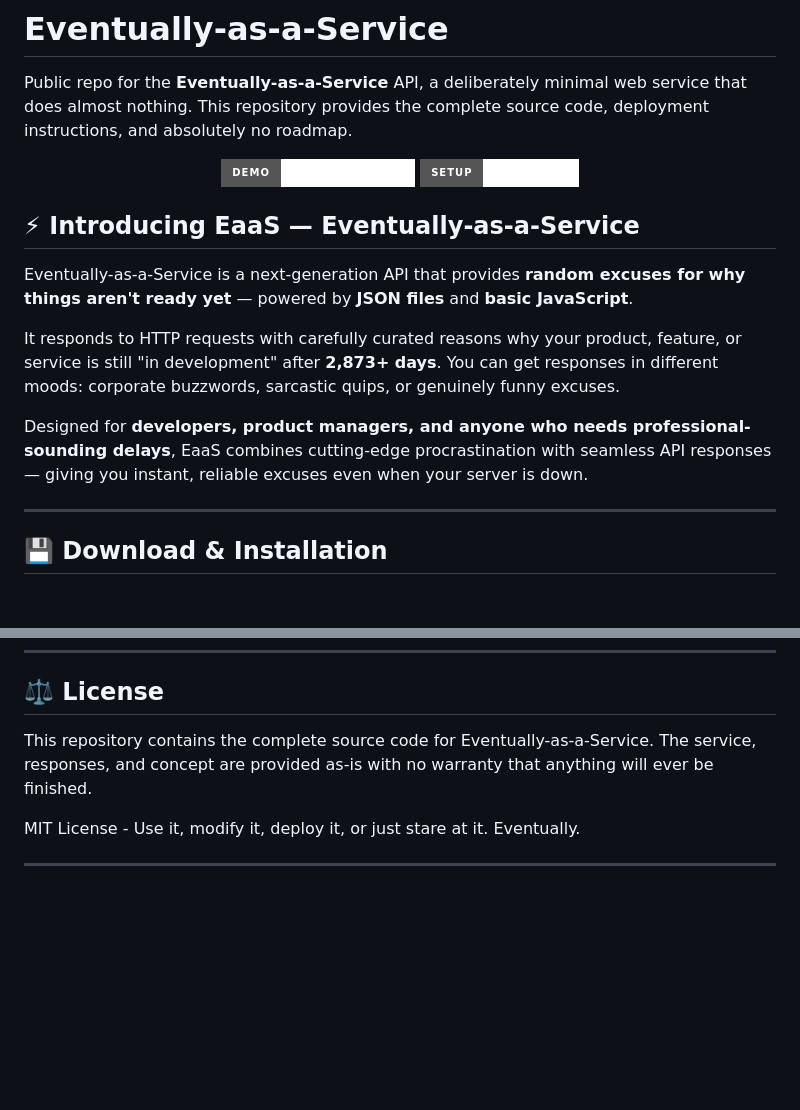
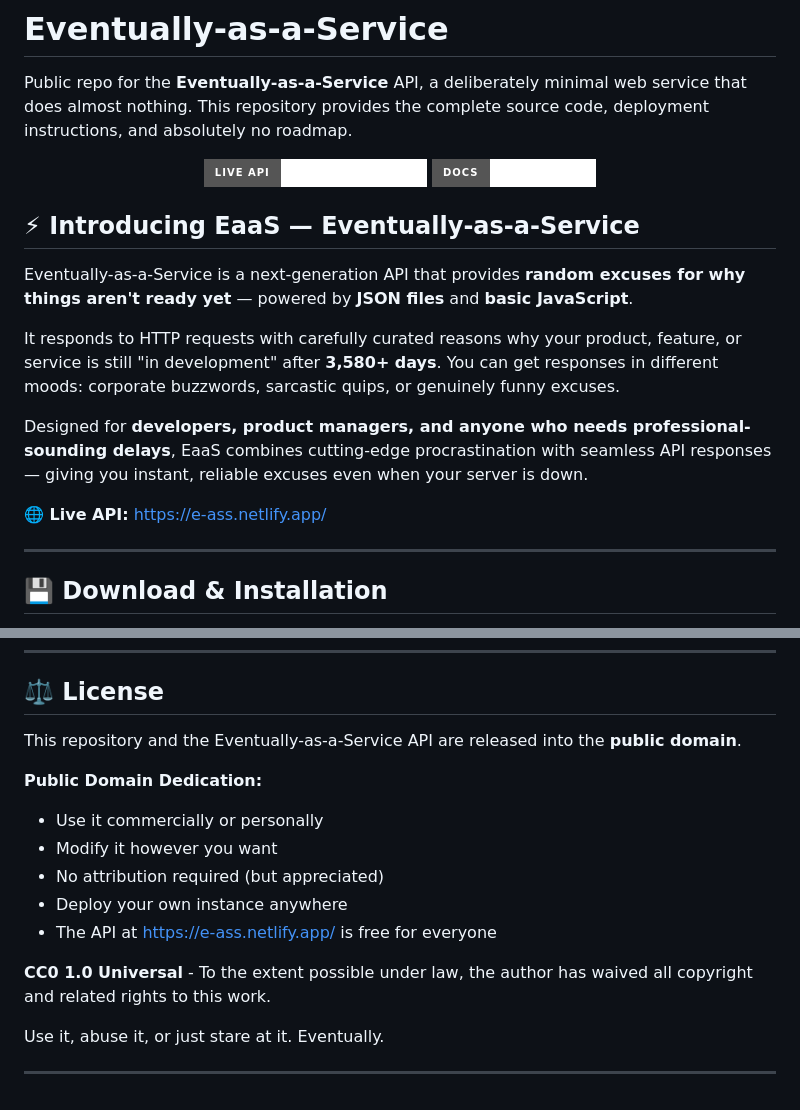
Before and after one commit to Sxriptor/EaaS, a Markdown page: README.md, 2 parts joined by grey strips. Drawn GitHub-style; badges without logos; blank space fills up the shorter version.

```diff
--- a/README.md
+++ b/README.md
@@ -17,17 +17,19 @@ Eventually-as-a-Service
 Public repo for the **Eventually-as-a-Service** API, a deliberately minimal web service that does almost nothing. This repository provides the complete source code, deployment instructions, and absolutely no roadmap.
 
 <p align="center">
-<a href="http://localhost:3000" target="_blank"><img src="https://img.shields.io/badge/demo-localhost:3000-white?style=for-the-badge" alt="Local Demo"></a>
-<a href="#-getting-started" target="_blank"><img src="https://img.shields.io/badge/setup-npm start-white?style=for-the-badge" alt="Quick Setup"></a>
+<a href="https://e-ass.netlify.app/" target="_blank"><img src="https://img.shields.io/badge/live api-e--ass.netlify.app-white?style=for-the-badge" alt="Live API"></a>
+<a href="https://e-ass.netlify.app/documentation" target="_blank"><img src="https://img.shields.io/badge/docs-interactive-white?style=for-the-badge" alt="Documentation"></a>
 </p>
 
 ## ⚡ Introducing EaaS — Eventually-as-a-Service
 
 Eventually-as-a-Service is a next-generation API that provides **random excuses for why things aren't ready yet** — powered by **JSON files** and **basic JavaScript**.
 
-It responds to HTTP requests with carefully curated reasons why your product, feature, or service is still "in development" after **2,873+ days**. You can get responses in different moods: corporate buzzwords, sarcastic quips, or genuinely funny excuses.
+It responds to HTTP requests with carefully curated reasons why your product, feature, or service is still "in development" after **3,580+ days**. You can get responses in different moods: corporate buzzwords, sarcastic quips, or genuinely funny excuses.
 
 Designed for **developers, product managers, and anyone who needs professional-sounding delays**, EaaS combines cutting-edge procrastination with seamless API responses — giving you instant, reliable excuses even when your server is down.
+
+**🌐 Live API:** [https://e-ass.netlify.app/](https://e-ass.netlify.app/)
 
 ---
 
@@ -172,9 +192,17 @@ The console shows:
 
 ## ⚖️ License
 
-This repository contains the complete source code for Eventually-as-a-Service.
-The service, responses, and concept are provided as-is with no warranty that anything will ever be finished.
+This repository and the Eventually-as-a-Service API are released into the **public domain**.
 
-MIT License - Use it, modify it, deploy it, or just stare at it. Eventually.
+**Public Domain Dedication:**
+- Use it commercially or personally
+- Modify it however you want
+- No attribution required (but appreciated)
+- Deploy your own instance anywhere
+- The API at https://e-ass.netlify.app/ is free for everyone
+
+**CC0 1.0 Universal** - To the extent possible under law, the author has waived all copyright and related rights to this work.
+
+Use it, abuse it, or just stare at it. Eventually.
 
 ---
```
Also changed, not shown: other parts of README.md (+70 -52 lines).
